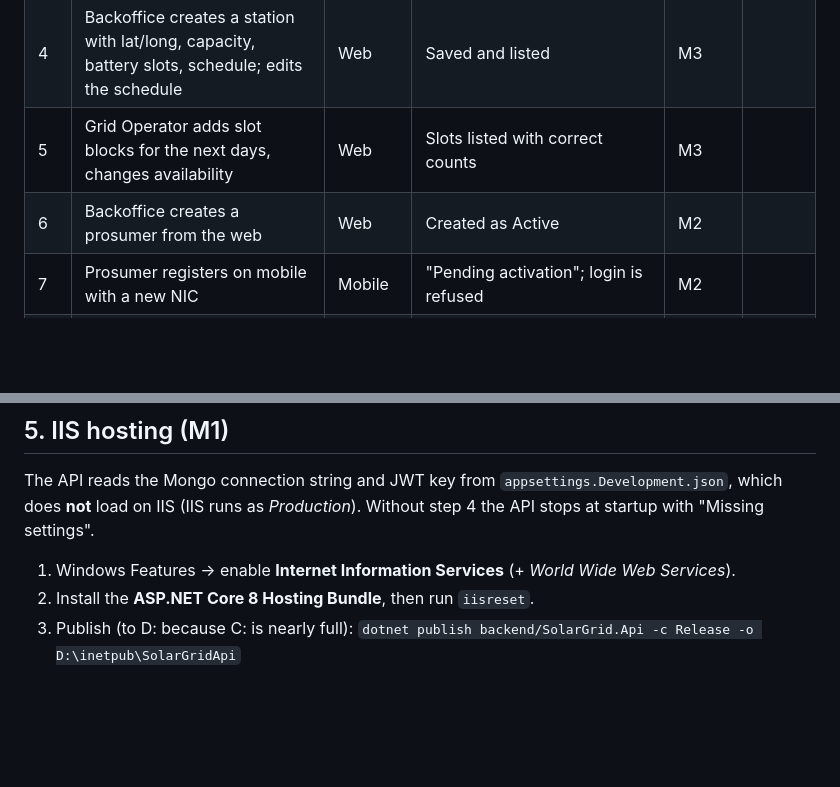
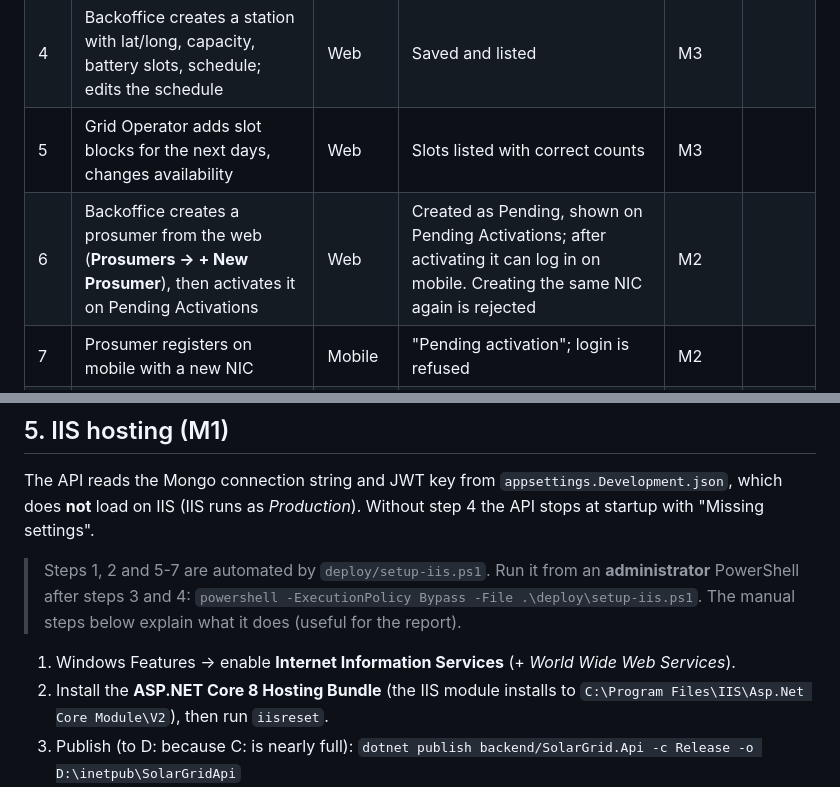
Before and after one commit to Shermon69/EAD-Solar_Grid_Trading, a Markdown page: docs/INTEGRATION_PLAN.md, 2 parts joined by grey strips. Rendered like a GitHub page; blank space fills up the shorter version.

```diff
--- a/docs/INTEGRATION_PLAN.md
+++ b/docs/INTEGRATION_PLAN.md
@@ -115,7 +124,7 @@ Use the IIS API. Sample password for seeded users: `Password@123`.
 | 3 | Backoffice creates a Grid Operator, edits it, deactivates it, then that user tries to log in | Web | Created/updated; deactivated user cannot log in | M1 | |
 | 4 | Backoffice creates a station with lat/long, capacity, battery slots, schedule; edits the schedule | Web | Saved and listed | M3 | |
 | 5 | Grid Operator adds slot blocks for the next days, changes availability | Web | Slots listed with correct counts | M3 | |
-| 6 | Backoffice creates a prosumer from the web | Web | Created as Active | M2 | |
+| 6 | Backoffice creates a prosumer from the web (**Prosumers → + New Prosumer**), then activates it on Pending Activations | Web | Created as Pending, shown on Pending Activations; after activating it can log in on mobile. Creating the same NIC again is rejected | M2 | |
 | 7 | Prosumer registers on mobile with a new NIC | Mobile | "Pending activation"; login is refused | M2 | |
 | 8 | Backoffice opens **Pending Activations** and activates them | Web | Prosumer can now log in | M2 | |
 | 9 | Prosumer logs in | Mobile | **Prosumer home**; session survives closing/reopening the app (SQLite) | M1 | |
@@ -150,8 +159,11 @@ Use the IIS API. Sample password for seeded users: `Password@123`.
 The API reads the Mongo connection string and JWT key from `appsettings.Development.json`, which does **not** load on IIS
 (IIS runs as *Production*). Without step 4 the API stops at startup with "Missing settings".
 
+> Steps 1, 2 and 5-7 are automated by `deploy/setup-iis.ps1`. Run it from an **administrator** PowerShell after steps 3 and 4:
+> `powershell -ExecutionPolicy Bypass -File .\deploy\setup-iis.ps1`. The manual steps below explain what it does (useful for the report).
+
 1. Windows Features → enable **Internet Information Services** (+ *World Wide Web Services*).
-2. Install the **ASP.NET Core 8 Hosting Bundle**, then run `iisreset`.
+2. Install the **ASP.NET Core 8 Hosting Bundle** (the IIS module installs to `C:\Program Files\IIS\Asp.Net Core Module\V2`), then run `iisreset`.
 3. Publish (to D: because C: is nearly full):
    `dotnet publish backend/SolarGrid.Api -c Release -o D:\inetpub\SolarGridApi`
 4. In `D:\inetpub\SolarGridApi`, create `appsettings.Production.json` with the same `MongoDbSettings` and `JwtSettings`
```
Also changed, not shown: other parts of docs/INTEGRATION_PLAN.md (+21 -12 lines).
